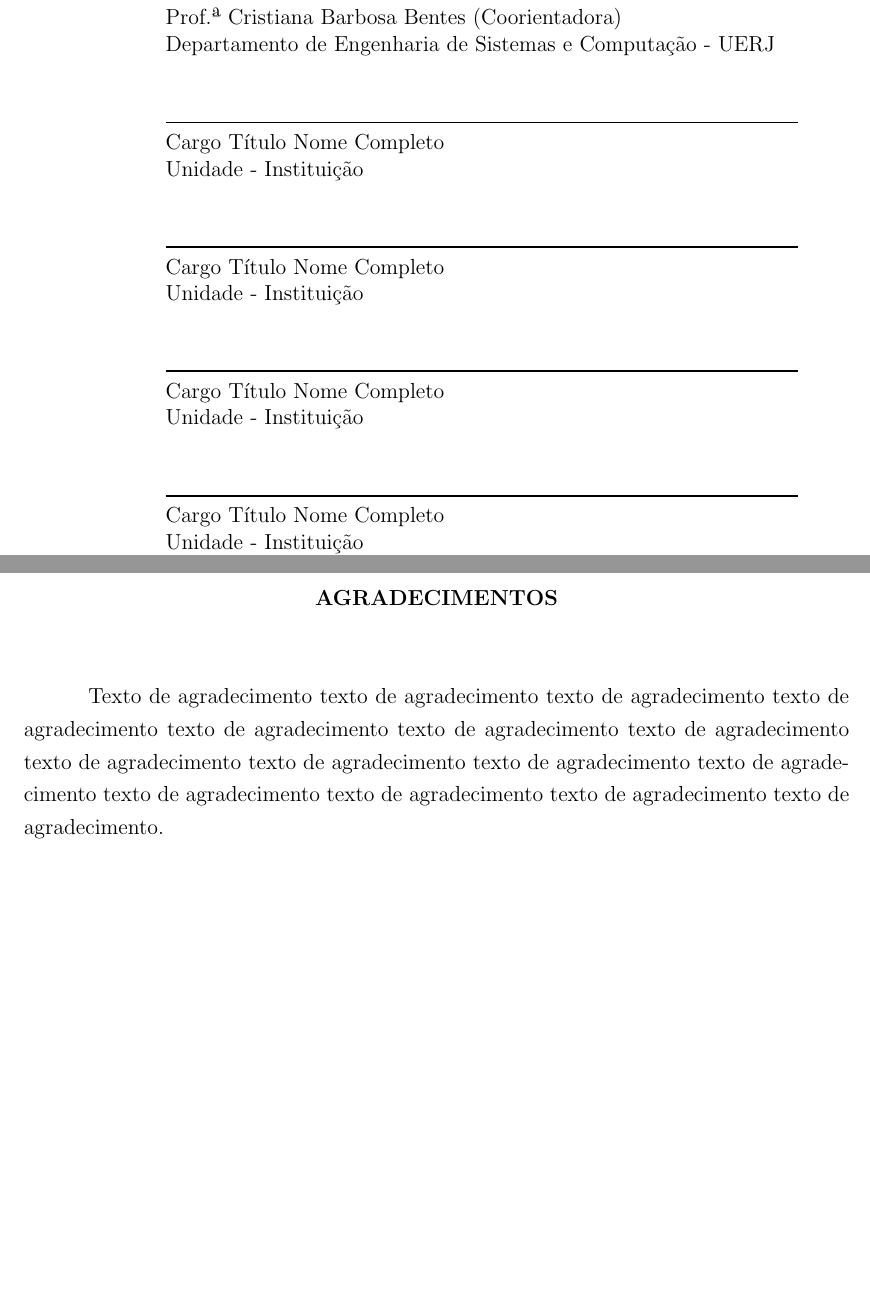
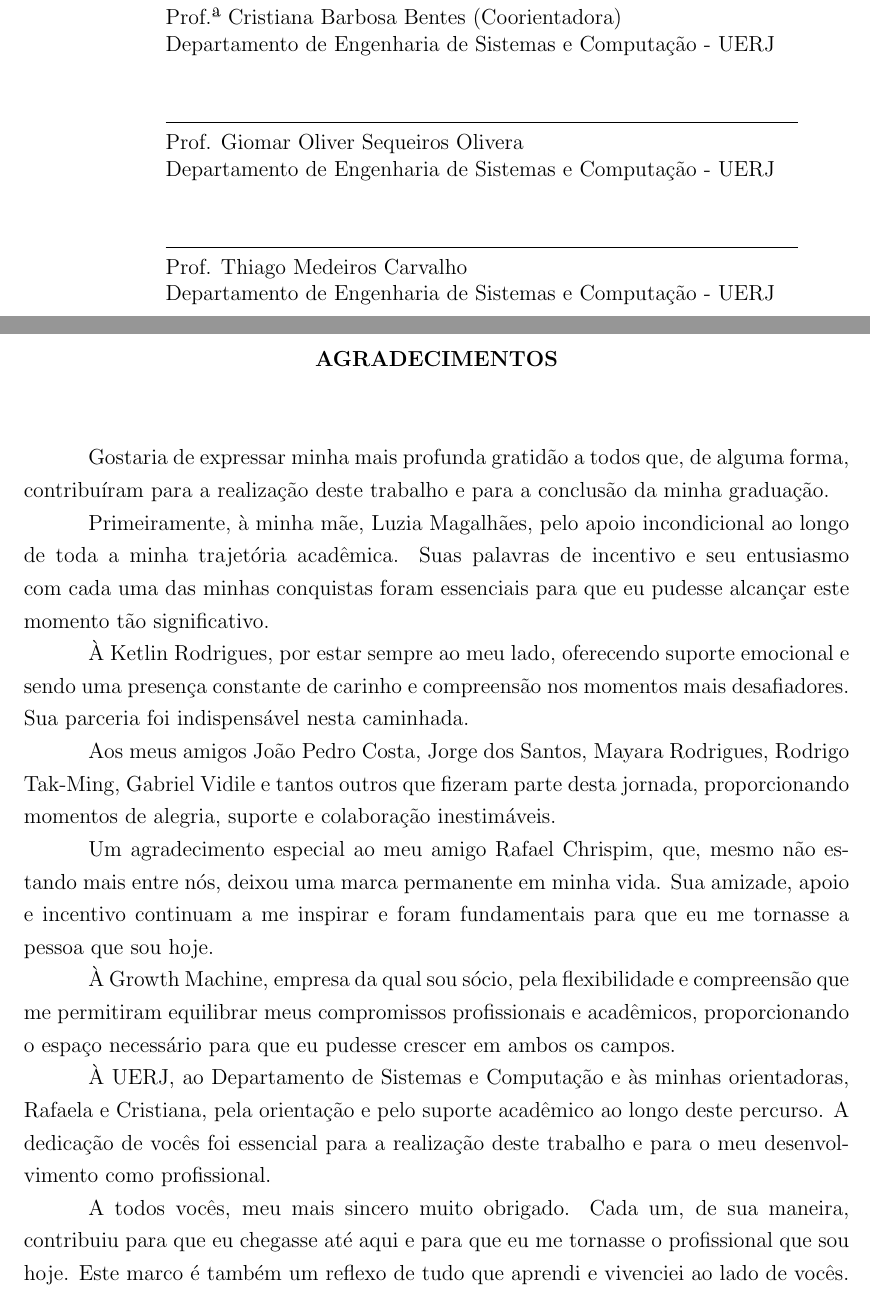
Before and after one commit to pitroldev/uerj-tcc, a LaTeX document (main.tex, which reads pre-textual/00.Approvation.tex, pre-textual/02.Acknowledgment.tex): two parts of pages 4 and 5 of 110, joined at a grey line, cut so that both start at the same text, the shorter picture padded with empty space. Compiled offline with pdfLaTeX.

Commit message:
Atualização da data de aprovação e inclusão de agradecimentos pessoais

```diff
--- a/main.tex
+++ b/main.tex
@@ -105,7 +105,7 @@
 %---------------------------------------------------------------------
 
 \local{Rio de Janeiro}
-\data{DD}{Dezembro}{2024} % Exemplo: \data{21}{Março}{2016}
+\data{DD}{Janeiro}{2025} % Exemplo: \data{21}{Março}{2016}
 
 % ********************************************************************
 % ********************************************************************
--- a/pre-textual/00.Approvation.tex
+++ b/pre-textual/00.Approvation.tex
@@ -7,13 +7,9 @@
 
 \begin{folhadeaprovacao}
 	\vspace{\spc} % Espaço entre assinaturas
-	\assinatura{Cargo Título Nome Completo}{Unidade - Instituição} %Exemplo
+	\assinatura{Prof. Giomar Oliver Sequeiros Olivera}{Departamento de Engenharia de Sistemas e Computação - UERJ} %Exemplo
 	\vspace{\spc} % Espaço entre assinaturas
-	\assinatura{Cargo Título Nome Completo}{Unidade - Instituição}
-	\vspace{\spc} % Espaço entre assinaturas
-	\assinatura{Cargo Título Nome Completo}{Unidade - Instituição}
-	\vspace{\spc} % Espaço entre assinaturas
-	\assinatura{Cargo Título Nome Completo}{Unidade - Instituição}
+	\assinatura{Prof. Thiago Medeiros Carvalho}{Departamento de Engenharia de Sistemas e Computação - UERJ}
 \end{folhadeaprovacao}
 
 
--- a/pre-textual/02.Acknowledgment.tex
+++ b/pre-textual/02.Acknowledgment.tex
@@ -1,2 +1,17 @@
 \pretextualchapter{Agradecimentos}
-Texto de agradecimento texto de agradecimento texto de agradecimento texto de agradecimento texto de agradecimento texto de agradecimento texto de agradecimento texto de agradecimento texto de agradecimento texto de agradecimento texto de agradecimento texto de agradecimento texto de agradecimento texto de agradecimento texto de agradecimento.
+
+Gostaria de expressar minha mais profunda gratidão a todos que, de alguma forma, contribuíram para a realização deste trabalho e para a conclusão da minha graduação.
+
+Primeiramente, à minha mãe, Luzia Magalhães, pelo apoio incondicional ao longo de toda a minha trajetória acadêmica. Suas palavras de incentivo e seu entusiasmo com cada uma das minhas conquistas foram essenciais para que eu pudesse alcançar este momento tão significativo.
+
+À Ketlin Rodrigues, por estar sempre ao meu lado, oferecendo suporte emocional e sendo uma presença constante de carinho e compreensão nos momentos mais desafiadores. Sua parceria foi indispensável nesta caminhada.
+
+Aos meus amigos João Pedro Costa, Jorge dos Santos, Mayara Rodrigues, Rodrigo Tak-Ming, Gabriel Vidile e tantos outros que fizeram parte desta jornada, proporcionando momentos de alegria, suporte e colaboração inestimáveis.
+
+Um agradecimento especial ao meu amigo Rafael Chrispim, que, mesmo não estando mais entre nós, deixou uma marca permanente em minha vida. Sua amizade, apoio e incentivo continuam a me inspirar e foram fundamentais para que eu me tornasse a pessoa que sou hoje.
+
+À Growth Machine, empresa da qual sou sócio, pela flexibilidade e compreensão que me permitiram equilibrar meus compromissos profissionais e acadêmicos, proporcionando o espaço necessário para que eu pudesse crescer em ambos os campos.
+
+À UERJ, ao Departamento de Sistemas e Computação e às minhas orientadoras, Rafaela e Cristiana, pela orientação e pelo suporte acadêmico ao longo deste percurso. A dedicação de vocês foi essencial para a realização deste trabalho e para o meu desenvolvimento como profissional.
+
+A todos vocês, meu mais sincero muito obrigado. Cada um, de sua maneira, contribuiu para que eu chegasse até aqui e para que eu me tornasse o profissional que sou hoje. Este marco é também um reflexo de tudo que aprendi e vivenciei ao lado de vocês.
```
